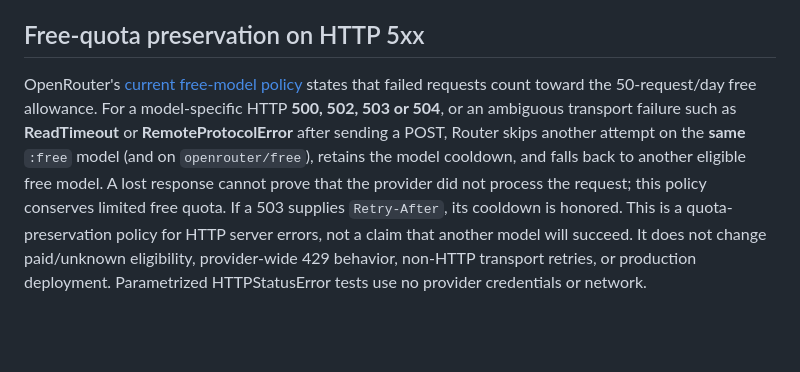
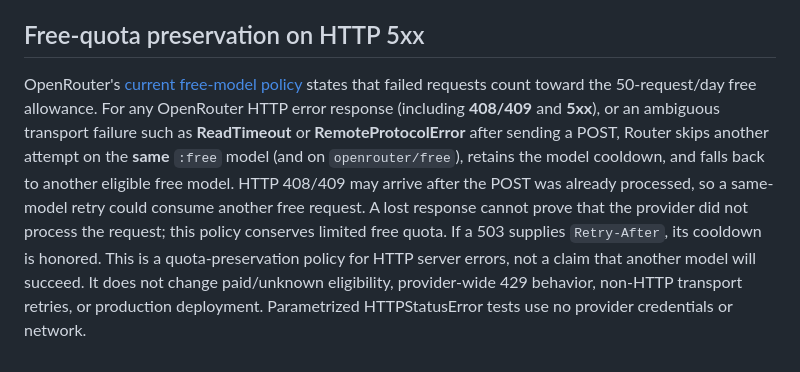
Before and after one commit to lgomezpallo/R.outer.full, a Markdown page: docs/p4-openrouter-free-account-eligibility.md, the part around the change. Drawn GitHub-style; blank space fills up the shorter version.

Commit message:
docs(p4): clarify HTTP error quota preservation

```diff
--- a/docs/p4-openrouter-free-account-eligibility.md
+++ b/docs/p4-openrouter-free-account-eligibility.md
@@ -24,4 +24,4 @@ Tests use `httpx.MockTransport` and a local fake completion client, with **no cr
 
 ## Free-quota preservation on HTTP 5xx
 
-OpenRouter's [current free-model policy](https://openrouter.ai/collections/free-models) states that failed requests count toward the 50-request/day free allowance. For a model-specific HTTP **500, 502, 503 or 504**, or an ambiguous transport failure such as **ReadTimeout** or **RemoteProtocolError** after sending a POST, Router skips another attempt on the **same** `:free` model (and on `openrouter/free`), retains the model cooldown, and falls back to another eligible free model. A lost response cannot prove that the provider did not process the request; this policy conserves limited free quota. If a 503 supplies `Retry-After`, its cooldown is honored. This is a quota-preservation policy for HTTP server errors, not a claim that another model will succeed. It does not change paid/unknown eligibility, provider-wide 429 behavior, non-HTTP transport retries, or production deployment. Parametrized HTTPStatusError tests use no provider credentials or network.
+OpenRouter's [current free-model policy](https://openrouter.ai/collections/free-models) states that failed requests count toward the 50-request/day free allowance. For any OpenRouter HTTP error response (including **408/409** and **5xx**), or an ambiguous transport failure such as **ReadTimeout** or **RemoteProtocolError** after sending a POST, Router skips another attempt on the **same** `:free` model (and on `openrouter/free`), retains the model cooldown, and falls back to another eligible free model. HTTP 408/409 may arrive after the POST was already processed, so a same-model retry could consume another free request. A lost response cannot prove that the provider did not process the request; this policy conserves limited free quota. If a 503 supplies `Retry-After`, its cooldown is honored. This is a quota-preservation policy for HTTP server errors, not a claim that another model will succeed. It does not change paid/unknown eligibility, provider-wide 429 behavior, non-HTTP transport retries, or production deployment. Parametrized HTTPStatusError tests use no provider credentials or network.
```
